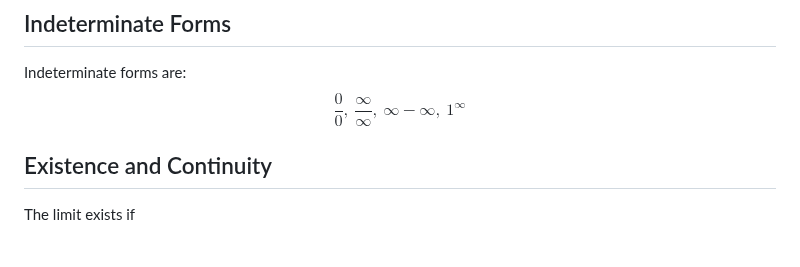
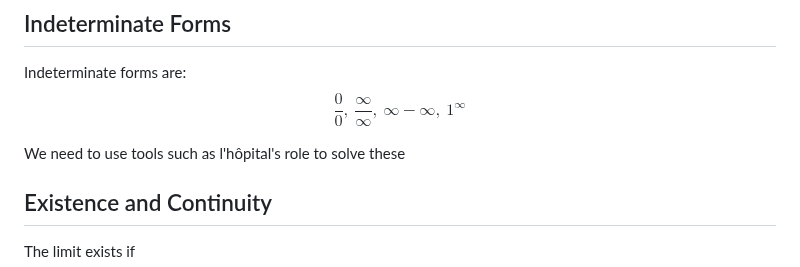
Before and after one commit to sandervonk/LC, a Markdown page: multi.md, the part around one of its changes. GitHub-like rendering; blank space fills up the shorter version.

Commit message:
multi.md updated from https://stackeditpro.io/

```diff
--- a/multi.md
+++ b/multi.md
@@ -416,6 +416,8 @@ Pretty cool, but also pretty confusing!
 Indeterminate forms are:
 $$\frac{0}{0}, \ \frac{\infty}{\infty}, \ \infty - \infty, \ 1^\infty$$
 
+We need to use tools such as l'hôpital's role to solve these
+
 ## Existence and Continuity
 The limit exists if $$\lim_{x \to a^-} f(x) = \lim_{x \to a^+} f(x)$$
 
```
Also changed, not shown: other parts of multi.md (+6 -6 lines).
